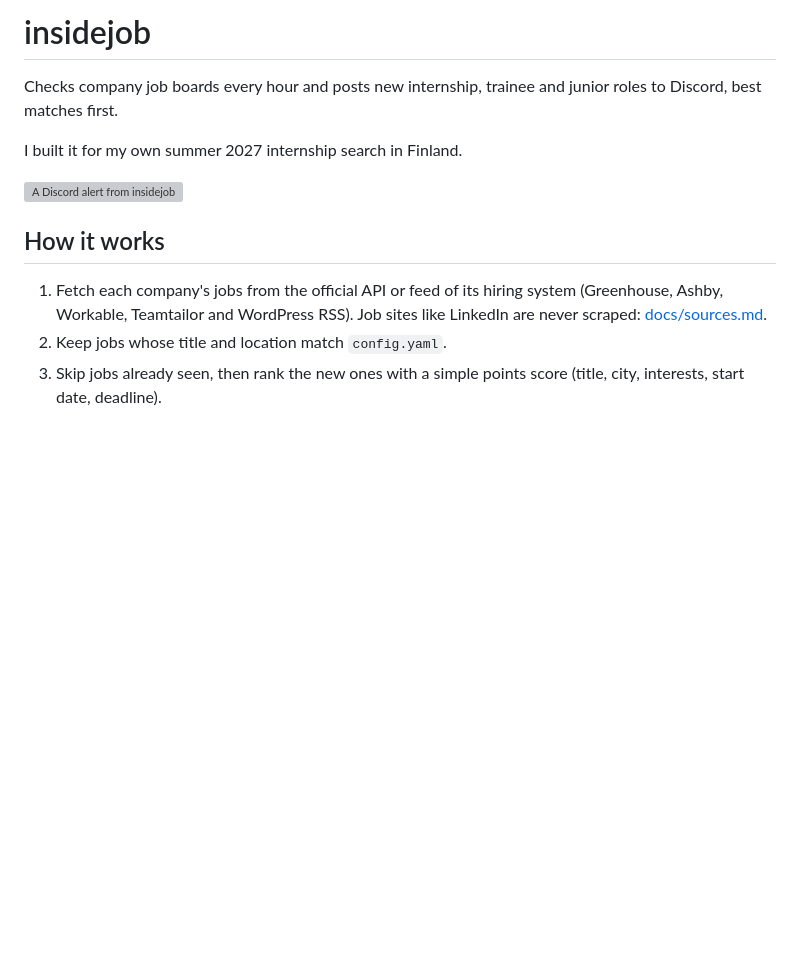
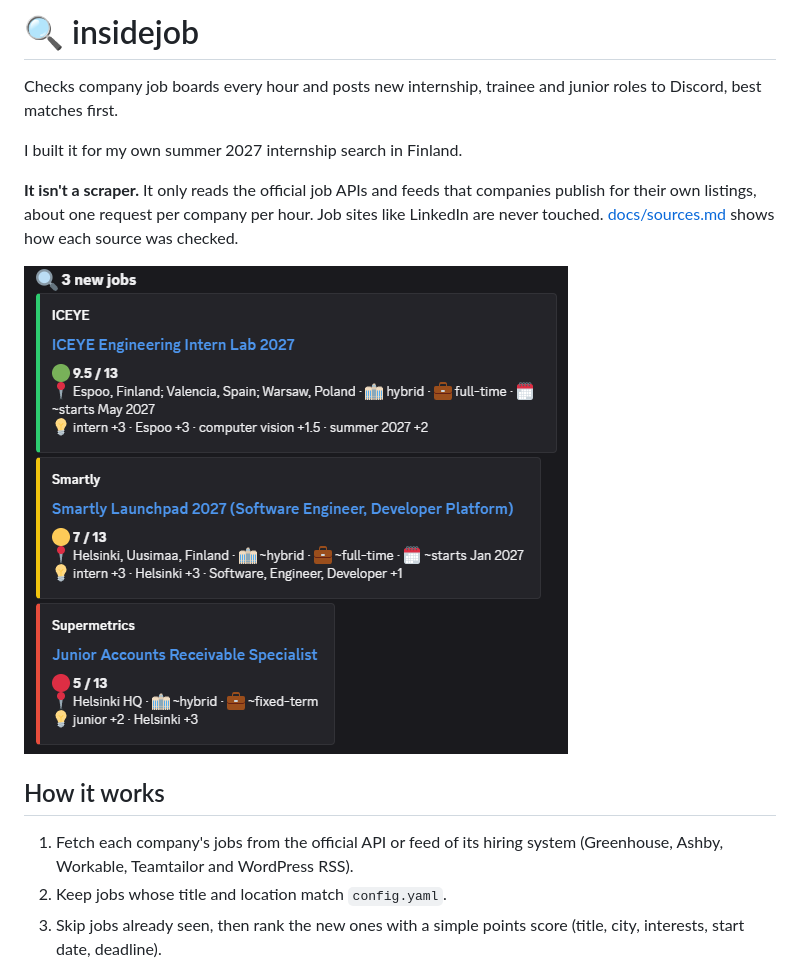
Before and after one commit to WainoVanska/insidejob, a Markdown page: README.md, the part around the change. GitHub-like rendering; pictures changed too: docs/discord-alert.png (added); blank space fills up the shorter version; grey boxes are pictures that could not be loaded.

Commit message:
docs: restore README edits and screenshot that missed #39
#39 was merged after its first commit; the later commits (emoji title,
'not a scraper' line, screenshot) landed on the merged branch only, so
main's README pointed at a missing image.

Co-Authored-By: Claude Opus 5.5 <noreply@anthropic.com>

```diff
--- a/README.md
+++ b/README.md
@@ -1,14 +1,16 @@
-# insidejob
+# 🔍 insidejob
 
 Checks company job boards every hour and posts new internship, trainee and junior roles to Discord, best matches first.
 
 I built it for my own summer 2027 internship search in Finland.
 
+**It isn't a scraper.** It only reads the official job APIs and feeds that companies publish for their own listings, about one request per company per hour. Job sites like LinkedIn are never touched. [docs/sources.md](docs/sources.md) shows how each source was checked.
+
 ![A Discord alert from insidejob](docs/discord-alert.png)
 
 ## How it works
 
-1. Fetch each company's jobs from the official API or feed of its hiring system (Greenhouse, Ashby, Workable, Teamtailor and WordPress RSS). Job sites like LinkedIn are never scraped: [docs/sources.md](docs/sources.md).
+1. Fetch each company's jobs from the official API or feed of its hiring system (Greenhouse, Ashby, Workable, Teamtailor and WordPress RSS).
 2. Keep jobs whose title and location match `config.yaml`.
 3. Skip jobs already seen, then rank the new ones with a simple points score (title, city, interests, start date, deadline).
 4. Send them to Discord in one message, marked 🆕. A GitHub Action does this hourly on weekdays.
```
